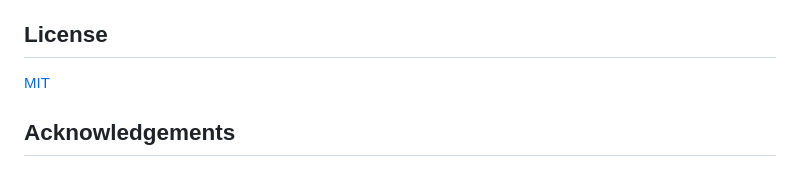
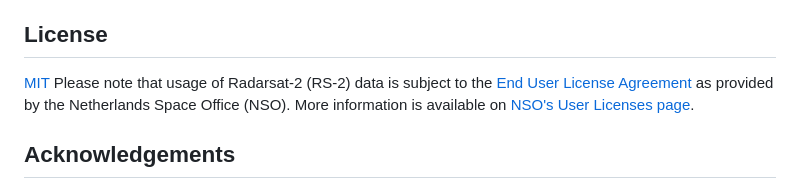
Before and after one commit to athithyai/NSO_data_download, a Markdown page: README.md, the part around the change. Drawn GitHub-style.

Commit message:
Update README.md
license changes

```diff
--- a/README.md
+++ b/README.md
@@ -119,6 +119,8 @@ Pull requests are welcome. For major changes, please open an issue first to disc
 ## License
 
 [MIT](https://choosealicense.com/licenses/mit/)
+Please note that usage of Radarsat-2 (RS-2) data is subject to the [End User License Agreement](https://www.spaceoffice.nl/files/Dataportaal/rs2_single_user_license_agreement.pdf) as provided by the Netherlands Space Office (NSO). More information is available on [NSO's User Licenses page](https://www.spaceoffice.nl/nl/satellietdataportaal/toegang-data/registreren-radar/).
+
 
 ## Acknowledgements
 
```
